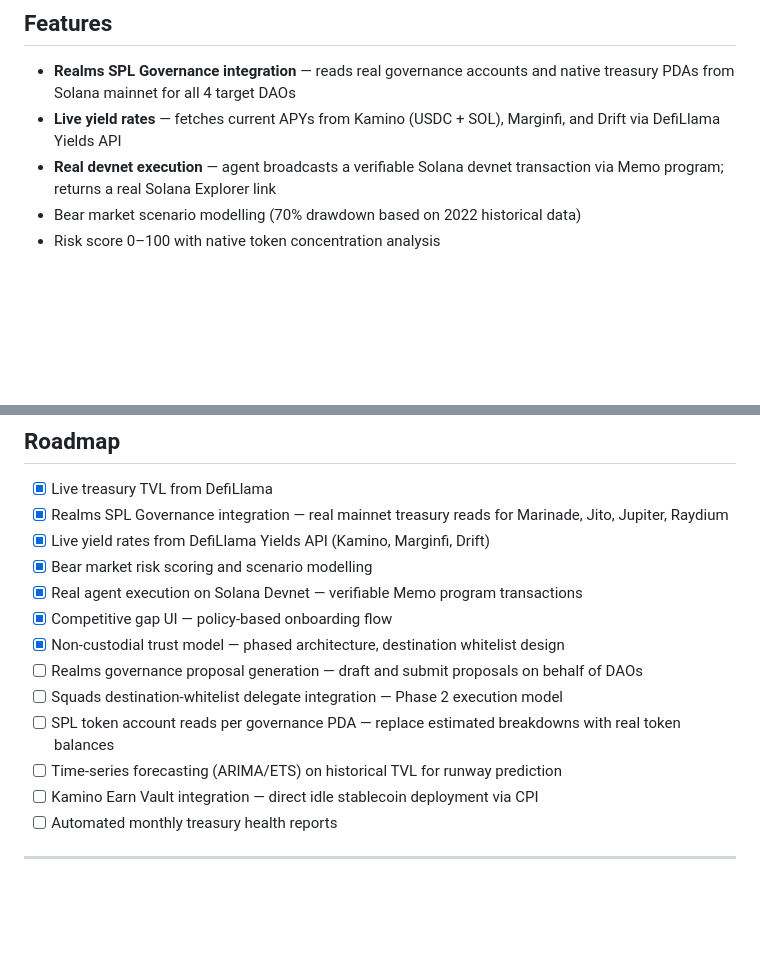
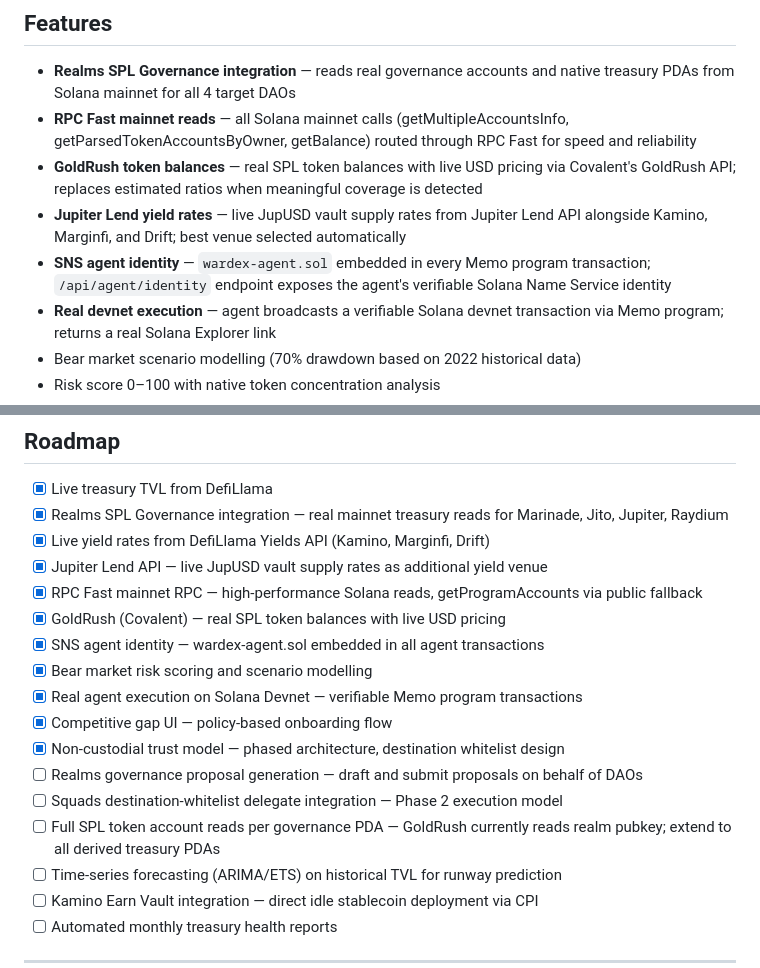
Before and after one commit to jalaalrd/wardex, a Markdown page: README.md, 2 parts joined by grey strips. Drawn GitHub-style; blank space fills up the shorter version.

```diff
--- a/README.md
+++ b/README.md
@@ -145,7 +151,10 @@ This solves the governance paradox: selling native tokens requires a confidence
 ## Features
 
 - **Realms SPL Governance integration** — reads real governance accounts and native treasury PDAs from Solana mainnet for all 4 target DAOs
-- **Live yield rates** — fetches current APYs from Kamino (USDC + SOL), Marginfi, and Drift via DefiLlama Yields API
+- **RPC Fast mainnet reads** — all Solana mainnet calls (getMultipleAccountsInfo, getParsedTokenAccountsByOwner, getBalance) routed through RPC Fast for speed and reliability
+- **GoldRush token balances** — real SPL token balances with live USD pricing via Covalent's GoldRush API; replaces estimated ratios when meaningful coverage is detected
+- **Jupiter Lend yield rates** — live JupUSD vault supply rates from Jupiter Lend API alongside Kamino, Marginfi, and Drift; best venue selected automatically
+- **SNS agent identity** — `wardex-agent.sol` embedded in every Memo program transaction; `/api/agent/identity` endpoint exposes the agent's verifiable Solana Name Service identity
 - **Real devnet execution** — agent broadcasts a verifiable Solana devnet transaction via Memo program; returns a real Solana Explorer link
 - Bear market scenario modelling (70% drawdown based on 2022 historical data)
 - Risk score 0–100 with native token concentration analysis
@@ -245,13 +275,17 @@ $200–$500/month for automated monthly treasury health reports — on-chain dat
 - [x] Live treasury TVL from DefiLlama
 - [x] Realms SPL Governance integration — real mainnet treasury reads for Marinade, Jito, Jupiter, Raydium
 - [x] Live yield rates from DefiLlama Yields API (Kamino, Marginfi, Drift)
+- [x] Jupiter Lend API — live JupUSD vault supply rates as additional yield venue
+- [x] RPC Fast mainnet RPC — high-performance Solana reads, getProgramAccounts via public fallback
+- [x] GoldRush (Covalent) — real SPL token balances with live USD pricing
+- [x] SNS agent identity — wardex-agent.sol embedded in all agent transactions
 - [x] Bear market risk scoring and scenario modelling
 - [x] Real agent execution on Solana Devnet — verifiable Memo program transactions
 - [x] Competitive gap UI — policy-based onboarding flow
 - [x] Non-custodial trust model — phased architecture, destination whitelist design
 - [ ] Realms governance proposal generation — draft and submit proposals on behalf of DAOs
 - [ ] Squads destination-whitelist delegate integration — Phase 2 execution model
-- [ ] SPL token account reads per governance PDA — replace estimated breakdowns with real token balances
+- [ ] Full SPL token account reads per governance PDA — GoldRush currently reads realm pubkey; extend to all derived treasury PDAs
 - [ ] Time-series forecasting (ARIMA/ETS) on historical TVL for runway prediction
 - [ ] Kamino Earn Vault integration — direct idle stablecoin deployment via CPI
 - [ ] Automated monthly treasury health reports
```
Also changed, not shown: other parts of README.md (+59 -17 lines).
